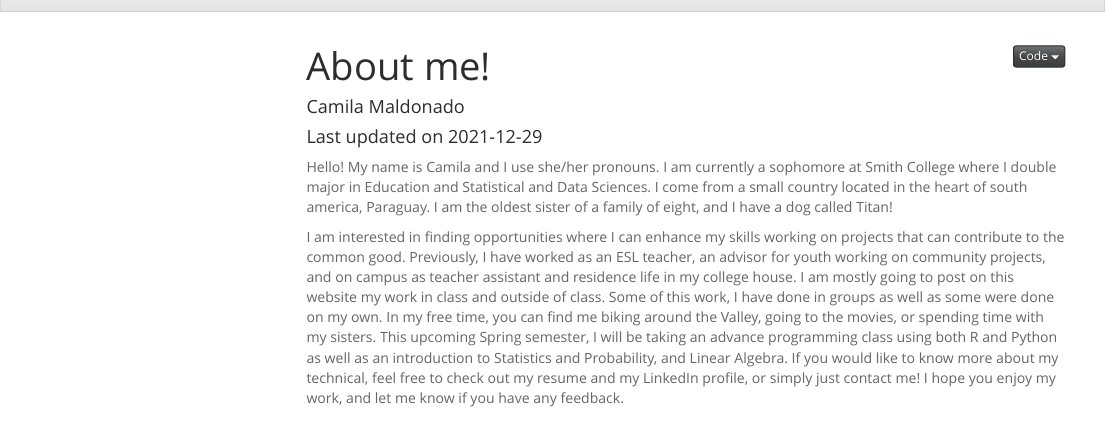
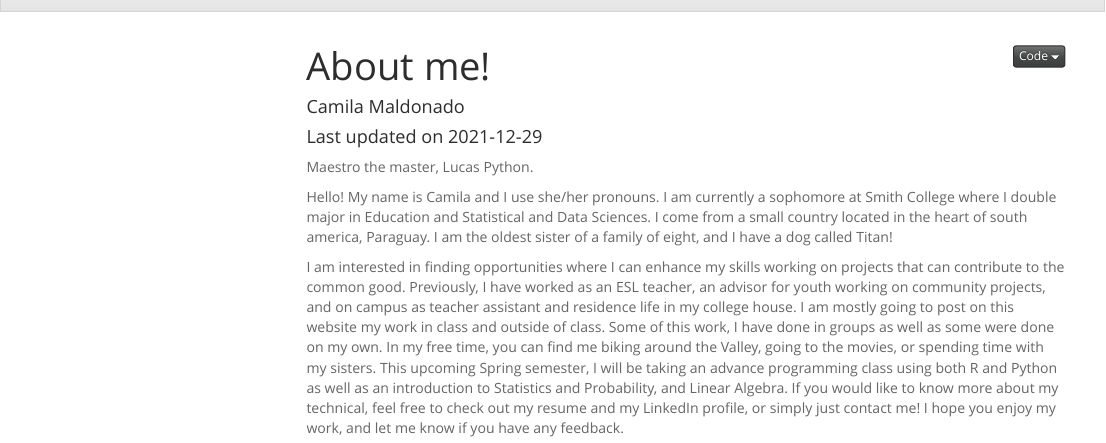
Before and after one commit to kamicazepy/camilamaldonadofranco, an R Markdown document (index.Rmd): the page in a window 1100 px wide, from its top. Rendered offline with R 4.5, knitr and Pandoc, with nearby package versions; menus at the side of the page are left out.

Commit message:
update trial

```diff
--- a/index.Rmd
+++ b/index.Rmd
@@ -14,6 +14,7 @@ output:
 Comments in HTML are like this!
 -->
 
+Maestro the master, Lucas Python.
 
 Hello! My name is Camila and I use she/her pronouns. I am currently a sophomore at Smith College where I double major in Education and Statistical and Data Sciences. I come from a small country located in the heart of south america, Paraguay. I am the oldest sister of a family of eight, and I have a dog called Titan!
 
```
